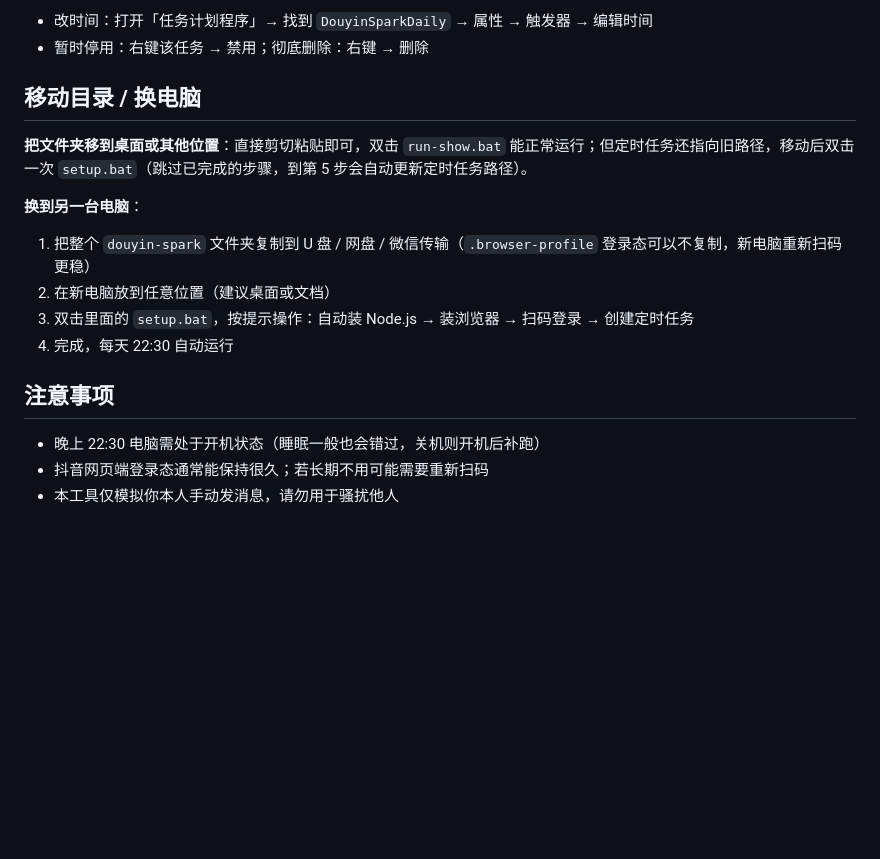
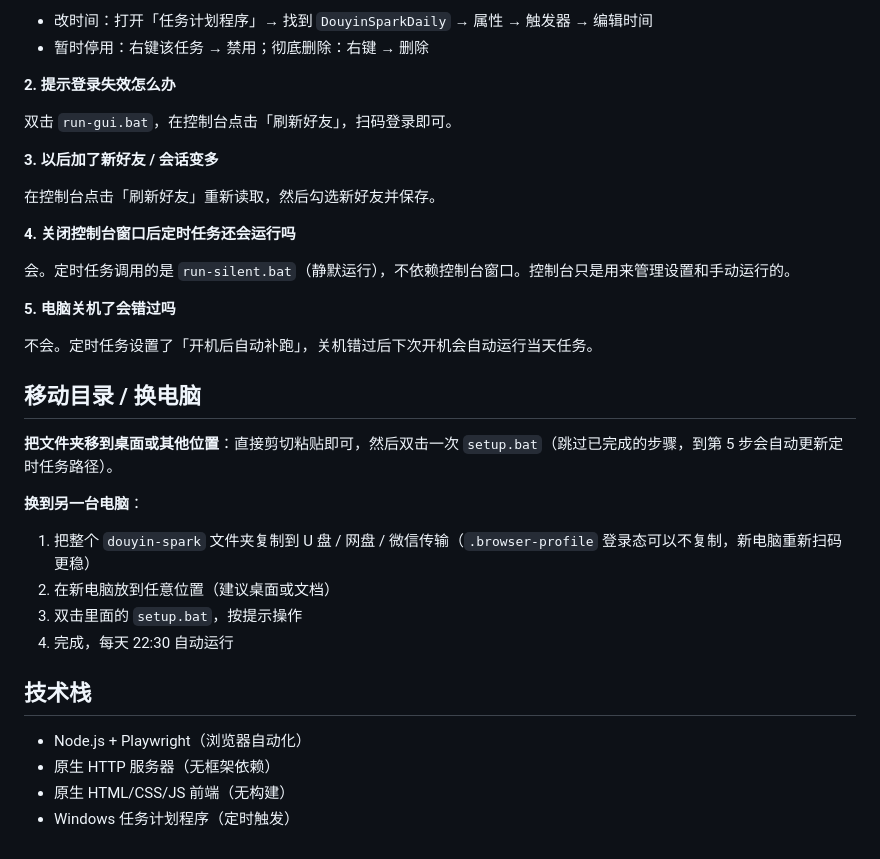
Before and after one commit to boyboyBOYV/douyin-spark-keeper, a Markdown page: README.md, the part around one of its changes. Drawn GitHub-style; blank space fills up the shorter version.

```diff
--- a/README.md
+++ b/README.md
@@ -71,19 +67,36 @@
 - 改时间：打开「任务计划程序」→ 找到 `DouyinSparkDaily` → 属性 → 触发器 → 编辑时间
 - 暂时停用：右键该任务 → 禁用；彻底删除：右键 → 删除
 
+**2. 提示登录失效怎么办**
+
+双击 `run-gui.bat`，在控制台点击「刷新好友」，扫码登录即可。
+
+**3. 以后加了新好友 / 会话变多**
+
+在控制台点击「刷新好友」重新读取，然后勾选新好友并保存。
+
+**4. 关闭控制台窗口后定时任务还会运行吗**
+
+会。定时任务调用的是 `run-silent.bat`（静默运行），不依赖控制台窗口。控制台只是用来管理设置和手动运行的。
+
+**5. 电脑关机了会错过吗**
+
+不会。定时任务设置了「开机后自动补跑」，关机错过后下次开机会自动运行当天任务。
+
 ## 移动目录 / 换电脑
 
-**把文件夹移到桌面或其他位置**：直接剪切粘贴即可，双击 `run-show.bat` 能正常运行；但定时任务还指向旧路径，移动后双击一次 `setup.bat`（跳过已完成的步骤，到第 5 步会自动更新定时任务路径）。
+**把文件夹移到桌面或其他位置**：直接剪切粘贴即可，然后双击一次 `setup.bat`（跳过已完成的步骤，到第 5 步会自动更新定时任务路径）。
 
 **换到另一台电脑**：
 
 1. 把整个 `douyin-spark` 文件夹复制到 U 盘 / 网盘 / 微信传输（`.browser-profile` 登录态可以不复制，新电脑重新扫码更稳）
 2. 在新电脑放到任意位置（建议桌面或文档）
-3. 双击里面的 `setup.bat`，按提示操作：自动装 Node.js → 装浏览器 → 扫码登录 → 创建定时任务
+3. 双击里面的 `setup.bat`，按提示操作
 4. 完成，每天 22:30 自动运行
 
-## 注意事项
+## 技术栈
 
-- 晚上 22:30 电脑需处于开机状态（睡眠一般也会错过，关机则开机后补跑）
-- 抖音网页端登录态通常能保持很久；若长期不用可能需要重新扫码
-- 本工具仅模拟你本人手动发消息，请勿用于骚扰他人
+- Node.js + Playwright（浏览器自动化）
+- 原生 HTTP 服务器（无框架依赖）
+- 原生 HTML/CSS/JS 前端（无构建）
+- Windows 任务计划程序（定时触发）
```
Also changed, not shown: other parts of README.md (+43 -47 lines).
